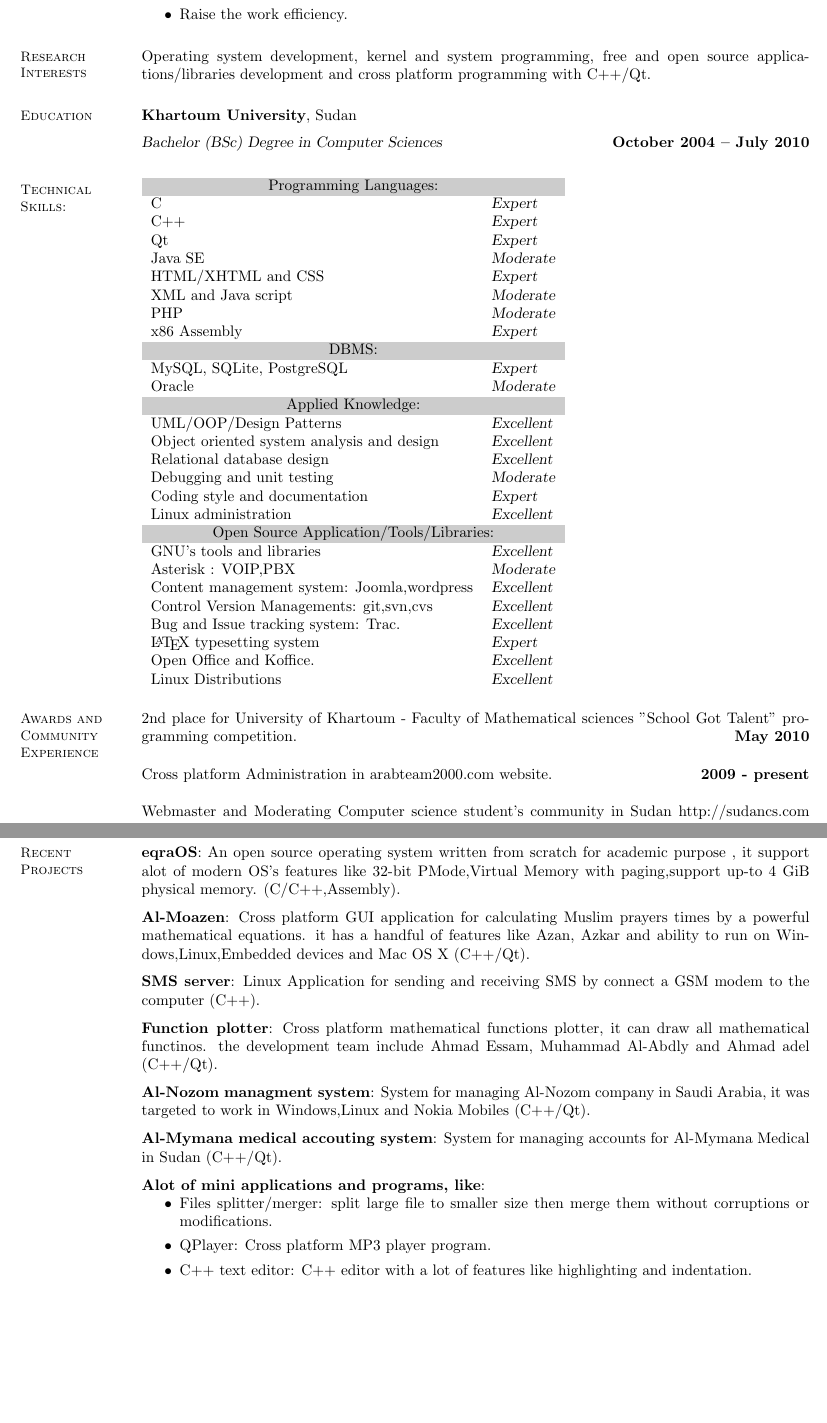
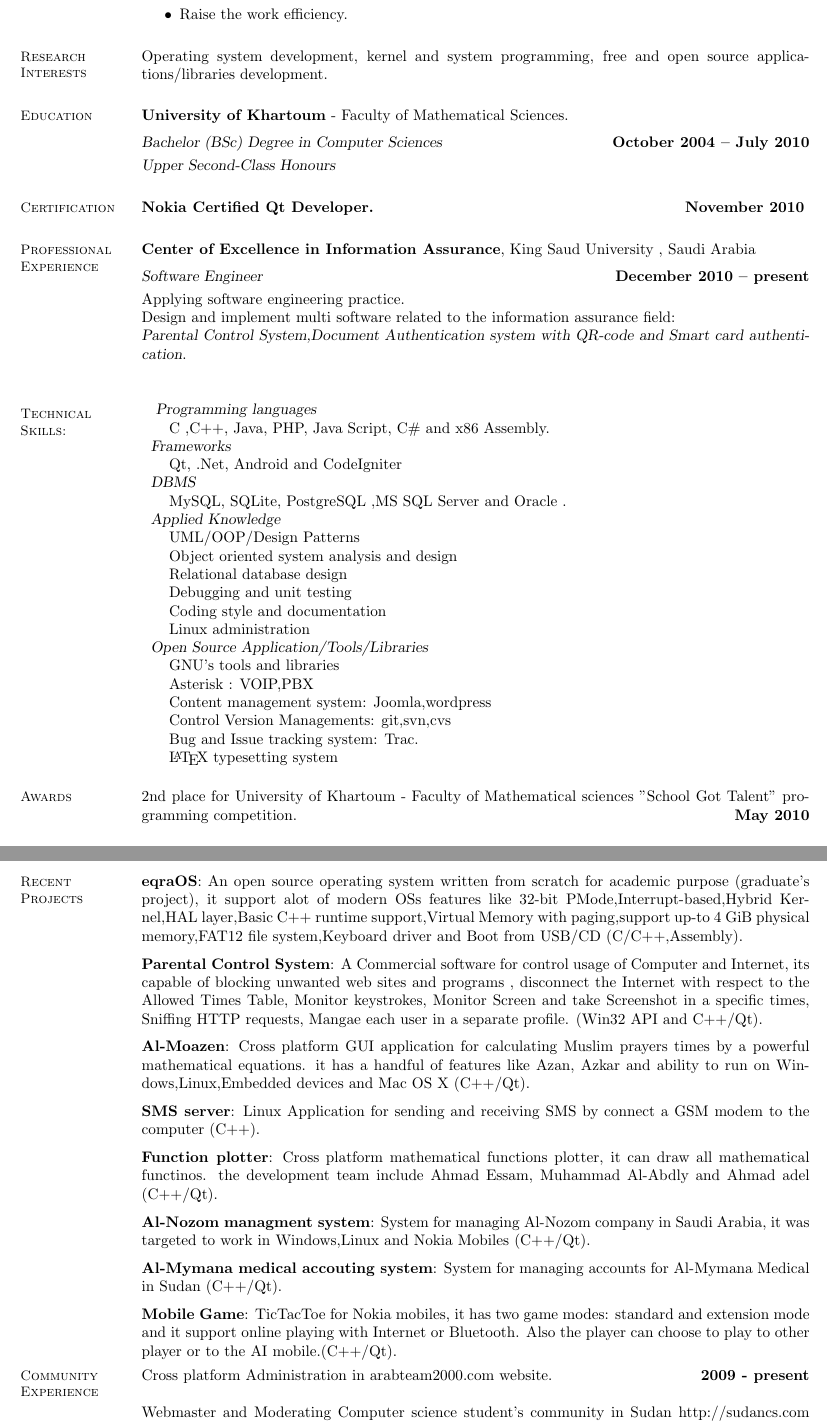
Before and after one commit to SudaNix/cv, a LaTeX CV (resume.tex): two parts of pages 1 and 2 of 2, joined at a grey line, cut so that both start at the same text, the shorter picture padded with empty space. The pictures show the PDF file resume.pdf that the author committed with the source.

Commit message:
update work expreince and others.

```diff
--- a/resume.tex
+++ b/resume.tex
@@ -31,49 +31,48 @@ Programmer with in-depth knowledge looking for challenging position in the field
     %__________________________________________________________________________________________________________________
     % Research Interests
     \section{\mysidestyle Research\\Interests}
-Operating system development, kernel and system programming, free and open source applications/libraries development and cross platform programming with C++/Qt.
+Operating system development, kernel and system programming, free and open source applications/libraries development.
 
     %__________________________________________________________________________________________________________________
     % Education
     \section{\mysidestyle Education}
 
-    \textbf{Khartoum University}, Sudan \vspace{2mm}\\\vspace{1mm}%
-    \textsl{Bachelor (BSc) Degree in Computer Sciences} \hfill \textbf{ October 2004 -- July 2010}\vspace{-3mm}\\\vspace{-1mm}%
-
-
+    \textbf{University of Khartoum} - Faculty of Mathematical Sciences. \vspace{2mm}\\\vspace{1mm}%
+    \textsl{Bachelor (BSc) Degree in Computer Sciences} \hfill \textbf{ October 2004 -- July 2010} \\%
+    \textsl{Upper Second-Class Honours}\vspace{-3mm}\\\vspace{-1mm}%
 
     %__________________________________________________________________________________________________________________
+    % Certification
+    \section{\mysidestyle Certification}
+
+    \textbf{Nokia Certified Qt Developer.} \hfill \textbf{November 2010} \vspace{-3mm}\\\vspace{-1mm}%
+
+    %__________________________________________________________________________________________________________________
+    % Professional Experience
+    \section{\mysidestyle Professional\\Experience}
+
+    \textbf{Center of Excellence in Information Assurance}, King Saud University , Saudi Arabia \vspace{2mm}\\\vspace{1mm}%
+    \textsl{Software Engineer} \hfill \textbf{December 2010 -- present}\\
+    Applying software engineering practice.\\
+    Design and implement multi software related to the information assurance field:\\
+   \textsl{Parental Control System,Document Authentication system with QR-code and Smart card authentication}.\\
+
+   %__________________________________________________________________________________________________________________
     % Computer Skills
     \section{\mysidestyle Technical Skills: }
 
 \begin{tabular}{ l  l }
 
  %\rowcolor{gray} \color{white}{ \textbf{Programming Languages:}} & \\
-\multicolumn{2}{ >{\columncolor[rgb]{0.8,0.8,0.8}} c}{Programming Languages:} \\
+\multicolumn{2}{l}{\textsl{ Programming languages}} \\
+& C ,C++, Java, PHP, Java Script, C\# and x86 Assembly. \\
 
-C & \textsl{Expert}\\
-C++ & \textsl{Expert}\\
-Qt & \textsl{Expert}\\
-Java SE & \textsl{Moderate}\\
-HTML/XHTML and CSS & \textsl{Expert}\\
-XML and Java script & \textsl{Moderate}\\
-PHP & \textsl{Moderate}\\
-x86 Assembly & \textsl{Expert}\\
-
+\multicolumn{2}{l}{\textsl{Frameworks}} \\
+& Qt, .Net, Android and CodeIgniter \\
 
  %\rowcolor{gray} \color{white}{ \textbf{DBMS:}} & \\
-\multicolumn{2}{ >{\columncolor[rgb]{0.8,0.8,0.8}} c}{DBMS:} \\
-
- MySQL, SQLite, PostgreSQL & \textsl{Expert}\\
-Oracle & \textsl{Moderate}\\
-
+\multicolumn{2}{l}{\textsl{DBMS}} \\
+& MySQL, SQLite, PostgreSQL ,MS SQL Server and Oracle .\\
 
 %\multicolumn{1}{| >{\columncolor[rgb]{0.8,0.8,0.8}}l|}{Applied Knowledge:} & \\
-\multicolumn{2}{ >{\columncolor[rgb]{0.8,0.8,0.8}} c}{Applied Knowledge:} \\
-
-UML/OOP/Design Patterns & \textsl{Excellent}\\
-Object oriented system analysis and design & \textsl{Excellent}\\
-Relational database design & \textsl{Excellent}\\
-Debugging and unit testing & \textsl{Moderate}\\
-Coding style and documentation & \textsl{Expert}\\
-Linux administration & \textsl{Excellent}\\
+\multicolumn{2}{ l}{\textsl{Applied Knowledge}} \\
@@ -80,14 +82,9 @@ Linux administration & \textsl{Excellent}\\
+& Debugging and unit testing \\
+& Coding style and documentation \\
+& Linux administration \\
 
 
  %\rowcolor{gray} \color{white}{ \textbf{Open Source Application/Tools/Libs:}} & \\
-\multicolumn{2}{ >{\columncolor[rgb]{0.8,0.8,0.8}} c}{Open Source Application/Tools/Libraries:} \\
-
-GNU's tools and libraries & \textsl{Excellent}\\
-Asterisk : VOIP,PBX & \textsl{Moderate}\\
-Content management system: Joomla,wordpress & \textsl{Excellent}\\
-Control Version Managements: git,svn,cvs & \textsl{Excellent}\\
-Bug and Issue tracking system: Trac. & \textsl{Excellent}\\
-\LaTeX{} typesetting system& \textsl{Expert}\\
-Open Office and Koffice. & \textsl{Excellent}\\
-Linux Distributions & \textsl{Excellent}\\
-
+\multicolumn{2}{l}{\textsl{Open Source Application/Tools/Libraries}} \\
+& GNU's tools and libraries\\
+& Asterisk : VOIP,PBX \\
@@ -94,9 +94,10 @@ Linux Distributions & \textsl{Excellent}\\
+& \LaTeX{} typesetting system\\
 \end{tabular}
 
 
     %__________________________________________________________________________________________________________________
     % Honours and Awards
-    \section{\mysidestyle  Awards and\\Community\\Experience }
+    \section{\mysidestyle  Awards}
 
 2nd place for University of Khartoum - Faculty of Mathematical sciences "School Got Talent" programming competition.\hfill \textbf{May 2010}\vspace{-3mm}\\\vspace{-1mm}%
 
@@ -113,16 +113,12 @@ Webmaster and Moderating Qt Arabic community http://qt-ar.org website.\hfill \te
-   Ahmad E. A.,
+    \section{\mysidestyle Selected Articles on Internet }
    ``Design and implementation of operating system'',
     \textsl{University of Khartoum},2010.
 
 \vspace{-2mm}
-
-   Ahmad E. A.,
    ``Reusing of open source libraries'',
     \textsl{Computer science student's community in Sudan},2009.
 
 \vspace{-2mm}
-
-   Ahmad E. A.,
    ``Cross platform development with Qt'',
     \textsl{Qt arabic community},2008.
 
@@ -145,40 +133,42 @@ Webmaster and Moderating Qt Arabic community http://qt-ar.org website.\hfill \te
     % Projects
     \section{\mysidestyle Recent\\ Projects}
 
-\textbf{eqraOS}: An open source operating system written from scratch for academic purpose , it support alot of modern OS's features like 32-bit PMode,Virtual Memory with paging,support up-to 4 GiB physical memory. (C/C++,Assembly).
+\textbf{eqraOS}: An open source operating system written from scratch for academic purpose (graduate's project), it support alot of modern OS’s features like 32-bit PMode,Interrupt-based,Hybrid Kernel,HAL layer,Basic C++ runtime support,Virtual Memory with paging,support up-to 4 GiB physical memory,FAT12 file system,Keyboard driver and Boot from USB/CD (C/C++,Assembly).
+\vspace{-2mm}
 
+\textbf{Parental Control System}: A Commercial software for control usage of Computer and Internet, its capable of blocking unwanted web sites and programs , disconnect the Internet with respect to the Allowed Times Table, Monitor keystrokes, Monitor Screen and take Screenshot in a specific times, Sniffing HTTP requests, Mangae each user in a separate profile. (Win32 API and C++/Qt).
 \vspace{-2mm}
 
 \textbf{Al-Moazen}: Cross platform GUI application for calculating Muslim prayers times by a powerful mathematical equations. it has a handful of features like Azan, Azkar and ability to run on Windows,Linux,Embedded devices and Mac OS X (C++/Qt).
+\vspace{-2mm}
+
+
+\textbf{SMS server}: Linux Application for sending and receiving SMS by connect a GSM modem to the computer (C++).
+\vspace{-2mm}
+
+\textbf{Function plotter}: Cross platform mathematical functions plotter, it can draw all mathematical functinos. the development team include Ahmad Essam, Muhammad Al-Abdly and Ahmad adel (C++/Qt).
+\vspace{-2mm}
+
+\textbf{Al-Nozom managment system}: System for managing Al-Nozom company in Saudi Arabia, it was targeted to work in Windows,Linux and Nokia Mobiles (C++/Qt).
+\vspace{-2mm}
+
+\textbf{Al-Mymana medical accouting system}: System for managing accounts for Al-Mymana Medical in Sudan (C++/Qt).
+\vspace{-2mm}
+
+\textbf{Mobile Game}: TicTacToe for Nokia mobiles, it has two game modes: standard and extension mode and it support online playing with Internet or Bluetooth. Also the player can choose to play to other player or to the AI mobile.(C++/Qt).
+\vspace{-2mm}
 
 \vspace{-2mm}
 
 
-\textbf{SMS server}: Linux Application for sending and receiving SMS by connect a GSM modem to the computer (C++).
+    %__________________________________________________________________________________________________________________
+    %  Community\\Experience
+\section{\mysidestyle  Community\\Experience}
+Cross platform Administration in arabteam2000.com website.\hfill \textbf{2009 - present}\vspace{-3mm}\\\vspace{-1mm}
 
-\vspace{-2mm}
+Webmaster and Moderating Computer science student's community in Sudan http://sudancs.com website.\hfill \textbf{2008 - present}\vspace{-3mm}\\\vspace{-1mm}
 
-\textbf{Function plotter}: Cross platform mathematical functions plotter, it can draw all mathematical functinos. the development team include Ahmad Essam, Muhammad Al-Abdly and Ahmad adel (C++/Qt).
-
-\vspace{-2mm}
-
-\textbf{Al-Nozom managment system}: System for managing Al-Nozom company in Saudi Arabia, it was targeted to work in Windows,Linux and Nokia Mobiles (C++/Qt).
-
-\vspace{-2mm}
-
-\textbf{Al-Mymana medical accouting system}: System for managing accounts for Al-Mymana Medical in Sudan (C++/Qt).
-
-\vspace{-2mm}
-
-\textbf{Alot of mini applications and programs, like}:
-\begin{itemize}
-\item Files splitter/merger: split large file to smaller size then merge them without corruptions or modifications.
-\item QPlayer: Cross platform MP3 player program.
-\item C++ text editor: C++ editor with a lot of features like highlighting and indentation.
-\end{itemize}
-
-
-\vspace{-2mm}
+Webmaster and Moderating Qt Arabic community http://qt-ar.org website.\hfill \textbf{2008 - present}\vspace{-3mm}\\\vspace{-1mm}
 
     %__________________________________________________________________________________________________________________
     % Language
```
Also changed, not shown: resume.pdf, resume.tex (31 more changed lines), 1 other file.
